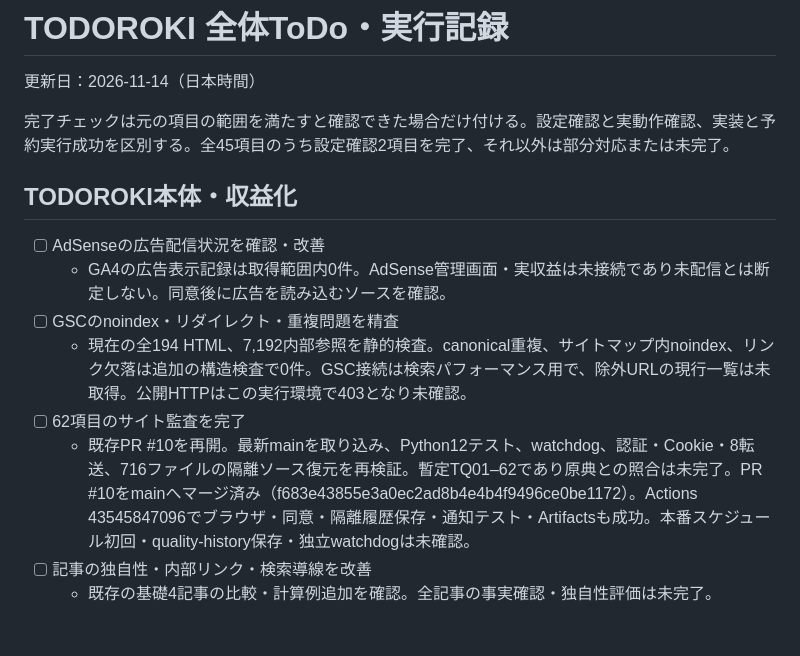
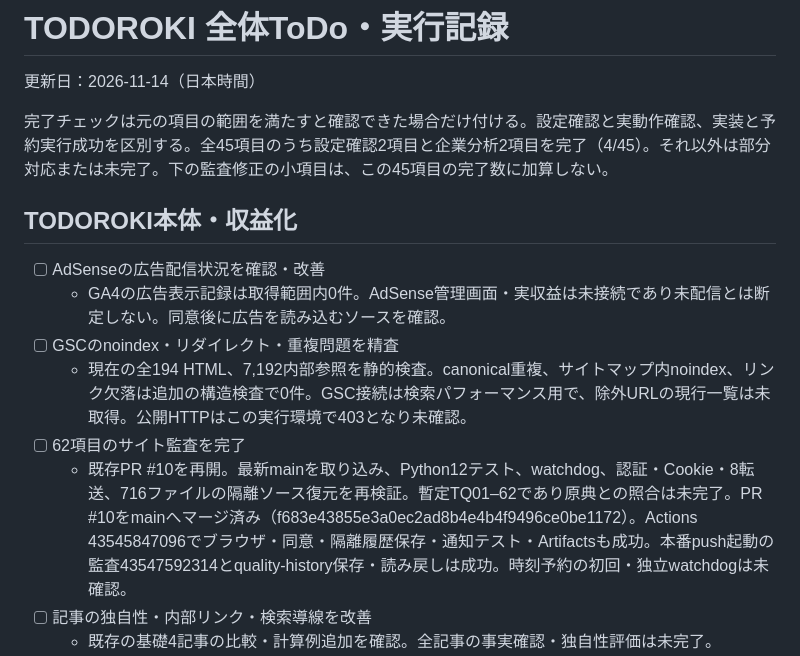
Before and after one commit to 2szzrkyhkt-commits/TODOROKI, a Markdown page: docs/TODOROKI-TODO.md, the part around one of its changes. Rendered like a GitHub page; blank space fills up the shorter version.

```diff
--- a/docs/TODOROKI-TODO.md
+++ b/docs/TODOROKI-TODO.md
@@ -1,7 +1,7 @@
 # TODOROKI 全体ToDo・実行記録
 更新日：2026-11-14（日本時間）
 
-完了チェックは元の項目の範囲を満たすと確認できた場合だけ付ける。設定確認と実動作確認、実装と予約実行成功を区別する。全45項目のうち設定確認2項目を完了、それ以外は部分対応または未完了。
+完了チェックは元の項目の範囲を満たすと確認できた場合だけ付ける。設定確認と実動作確認、実装と予約実行成功を区別する。全45項目のうち設定確認2項目と企業分析2項目を完了（4/45）。それ以外は部分対応または未完了。下の監査修正の小項目は、この45項目の完了数に加算しない。
 
 ## TODOROKI本体・収益化
 - [ ] AdSenseの広告配信状況を確認・改善
@@ -9,7 +9,7 @@
 - [ ] GSCのnoindex・リダイレクト・重複問題を精査
   - 現在の全194 HTML、7,192内部参照を静的検査。canonical重複、サイトマップ内noindex、リンク欠落は追加の構造検査で0件。GSC接続は検索パフォーマンス用で、除外URLの現行一覧は未取得。公開HTTPはこの実行環境で403となり未確認。
 - [ ] 62項目のサイト監査を完了
-  - 既存PR #10を再開。最新mainを取り込み、Python12テスト、watchdog、認証・Cookie・8転送、716ファイルの隔離ソース復元を再検証。暫定TQ01–62であり原典との照合は未完了。PR #10をmainへマージ済み（f683e43855e3a0ec2ad8b4e4b4f9496ce0be1172）。Actions 43545847096でブラウザ・同意・隔離履歴保存・通知テスト・Artifactsも成功。本番スケジュール初回・quality-history保存・独立watchdogは未確認。
+  - 既存PR #10を再開。最新mainを取り込み、Python12テスト、watchdog、認証・Cookie・8転送、716ファイルの隔離ソース復元を再検証。暫定TQ01–62であり原典との照合は未完了。PR #10をmainへマージ済み（f683e43855e3a0ec2ad8b4e4b4f9496ce0be1172）。Actions 43545847096でブラウザ・同意・隔離履歴保存・通知テスト・Artifactsも成功。本番push起動の監査43547592314とquality-history保存・読み戻しは成功。時刻予約の初回・独立watchdogは未確認。
 - [ ] 記事の独自性・内部リンク・検索導線を改善
   - 既存の基礎4記事の比較・計算例追加を確認。全記事の事実確認・独自性評価は未完了。
 - [ ] サムネイルカード・新着テロップを検証
```
Also changed, not shown: other parts of docs/TODOROKI-TODO.md (+24 -3 lines).
